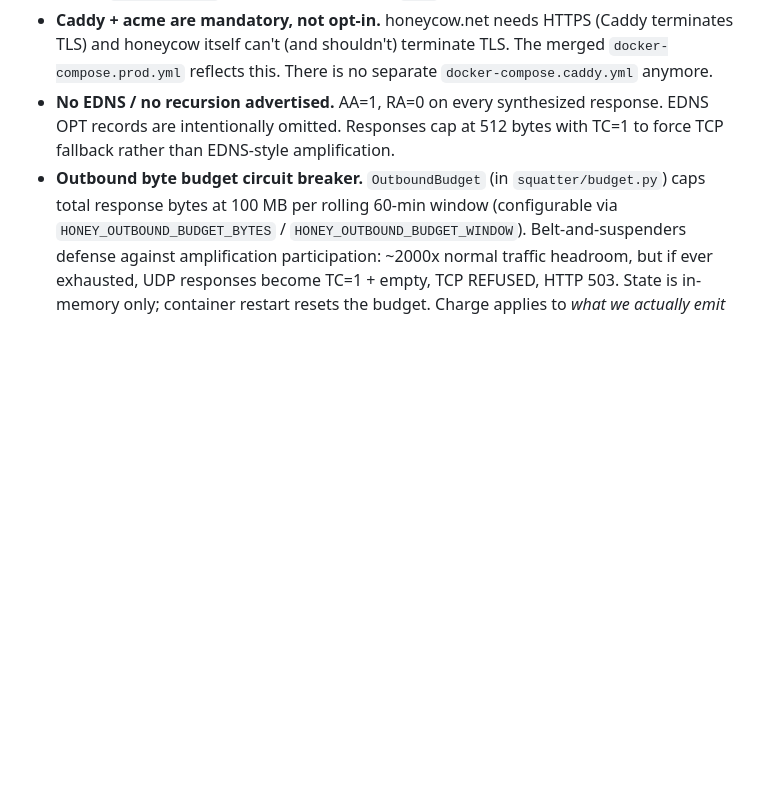
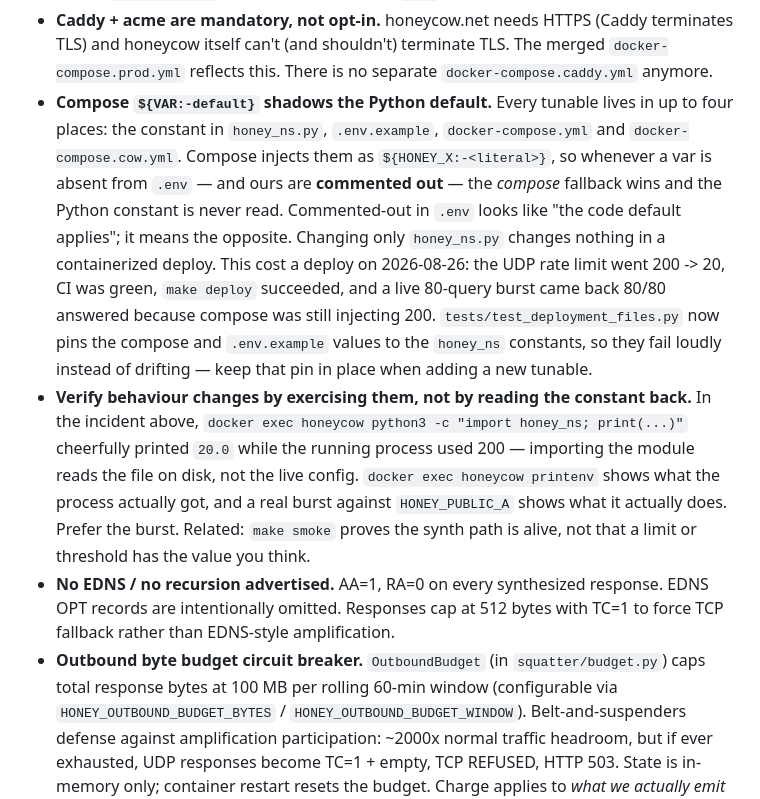
Before and after one commit to mclose/honeycow, a Markdown page: CLAUDE.md, the part around the change. Rendered like a GitHub page; blank space fills up the shorter version.

Commit message:
docs: record the compose-shadowing trap that cost a deploy (#54)
Two Gotchas entries from the 2026-08-26/27 rate-limit incident (#52/#53).

The first names the mechanism: compose injects tunables as
`${HONEY_X:-<literal>}`, so when a var is absent from .env — ours are
commented out — the compose fallback wins and the honey_ns constant is
never read. Commented-out in .env reads as "the code default applies"
and means the opposite.

The second is the part that actually wasted the time: `docker exec
honeycow python3 -c "import honey_ns; print(...)"` printed 20.0 while
the running process used 200, because importing the module reads the
file on disk rather than the live config. The check that would have
caught it in seconds is `printenv`, or better, a real burst.

The tests added in #53 already make this impossible to reproduce
silently. This is for the human (or agent) reading Gotchas before
touching a tunable, which is where you'd look first and where the
tests are invisible.

moo! 🐄

```diff
--- a/CLAUDE.md
+++ b/CLAUDE.md
@@ -101,6 +101,27 @@ cert via DNS-01 over BIND nsupdate). All three are required.
   (Caddy terminates TLS) and honeycow itself can't (and shouldn't) terminate
   TLS. The merged `docker-compose.prod.yml` reflects this. There is no
   separate `docker-compose.caddy.yml` anymore.
+- **Compose `${VAR:-default}` shadows the Python default.** Every tunable
+  lives in up to four places: the constant in `honey_ns.py`, `.env.example`,
+  `docker-compose.yml` and `docker-compose.cow.yml`. Compose injects them as
+  `${HONEY_X:-<literal>}`, so whenever a var is absent from `.env` — and ours
+  are **commented out** — the *compose* fallback wins and the Python constant
+  is never read. Commented-out in `.env` looks like "the code default
+  applies"; it means the opposite. Changing only `honey_ns.py` changes
+  nothing in a containerized deploy. This cost a deploy on 2026-08-26: the
+  UDP rate limit went 200 -> 20, CI was green, `make deploy` succeeded, and a
+  live 80-query burst came back 80/80 answered because compose was still
+  injecting 200. `tests/test_deployment_files.py` now pins the compose and
+  `.env.example` values to the `honey_ns` constants, so they fail loudly
+  instead of drifting — keep that pin in place when adding a new tunable.
+- **Verify behaviour changes by exercising them, not by reading the constant
+  back.** In the incident above, `docker exec honeycow python3 -c "import
+  honey_ns; print(...)"` cheerfully printed `20.0` while the running process
+  used 200 — importing the module reads the file on disk, not the live
+  config. `docker exec honeycow printenv` shows what the process actually
+  got, and a real burst against `HONEY_PUBLIC_A` shows what it actually does.
+  Prefer the burst. Related: `make smoke` proves the synth path is alive, not
+  that a limit or threshold has the value you think.
 - **No EDNS / no recursion advertised.** AA=1, RA=0 on every synthesized
   response. EDNS OPT records are intentionally omitted. Responses cap
   at 512 bytes with TC=1 to force TCP fallback rather than EDNS-style
```
